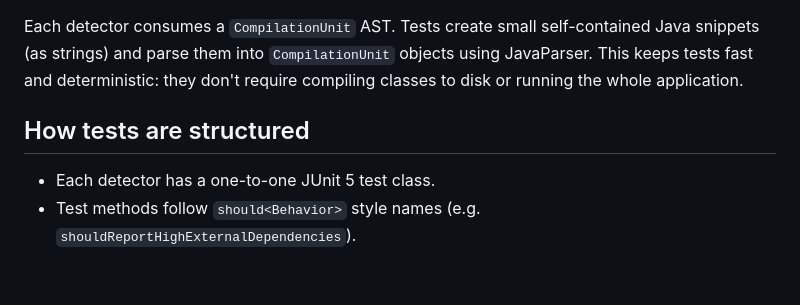
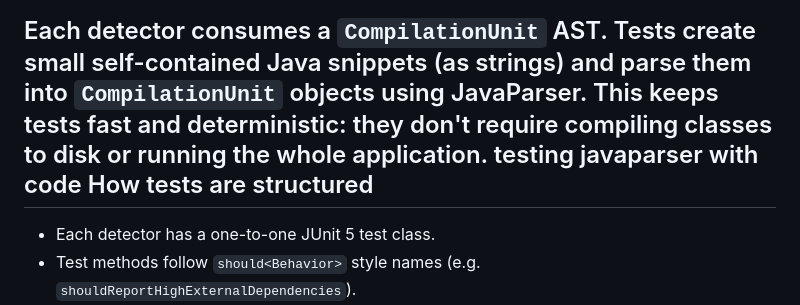
Before and after one commit to ahsanilya-s/DevSync, a Markdown page: TESTS.md, the part around the change. GitHub-like rendering; blank space fills up the shorter version.

Commit message:
Final Test.md File

```diff
--- a/TESTS.md
+++ b/TESTS.md
@@ -43,7 +43,7 @@ Shared test helper
 Why the tests use JavaParser
 ----------------------------
 Each detector consumes a `CompilationUnit` AST. Tests create small self-contained Java snippets (as strings) and parse them into `CompilationUnit` objects using JavaParser. This keeps tests fast and deterministic: they don't require compiling classes to disk or running the whole application.
-
+testing javaparser with code
 How tests are structured
 ------------------------
 - Each detector has a one-to-one JUnit 5 test class.
```
